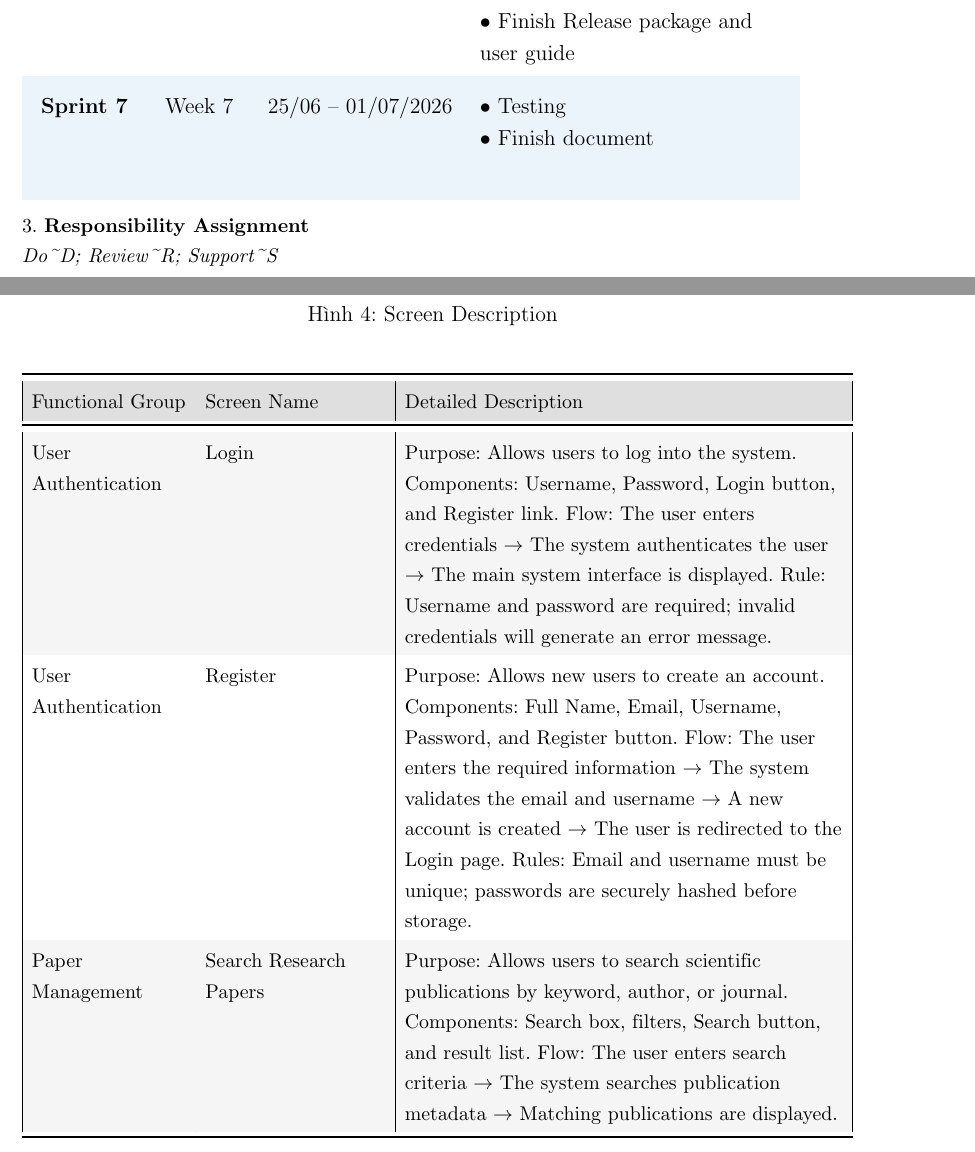
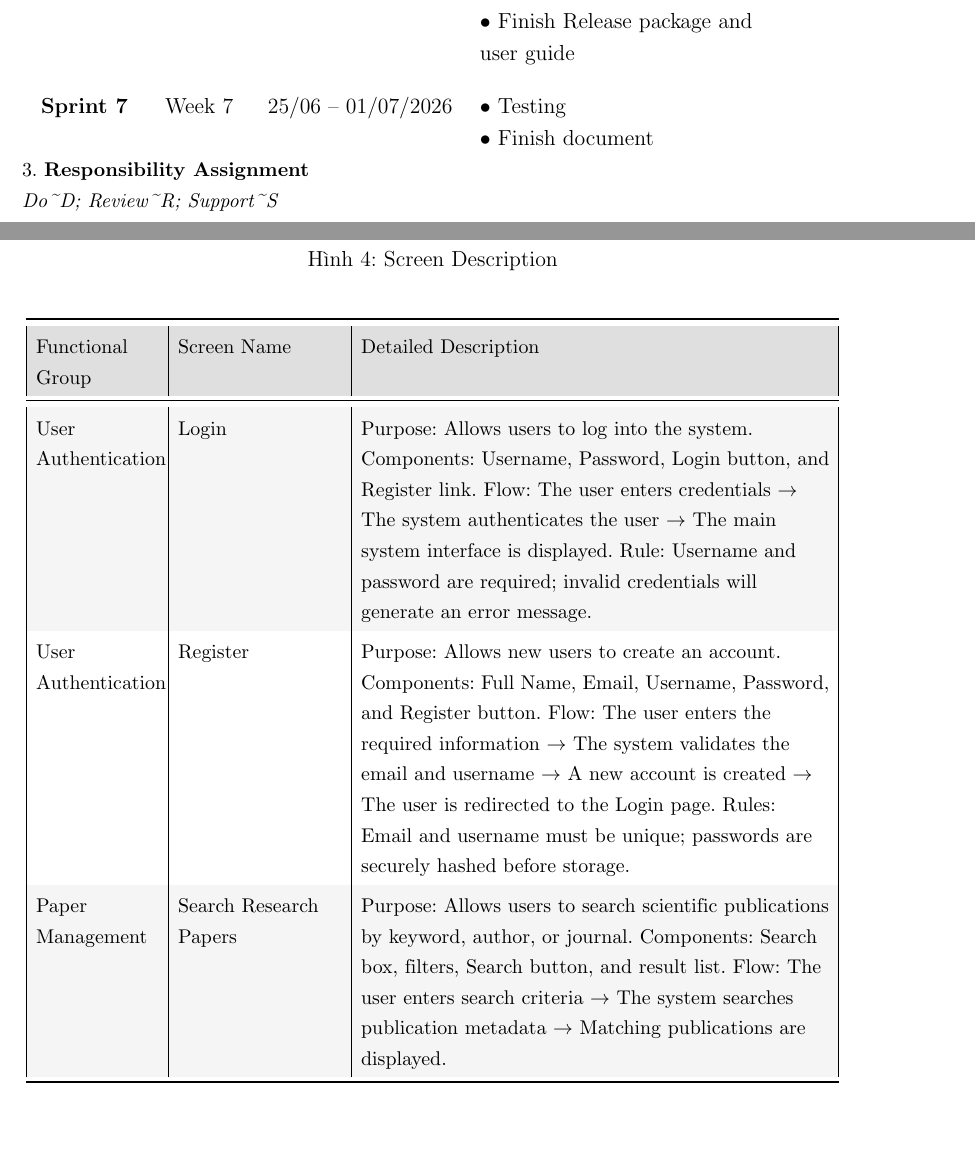
Before and after one commit to NguyenNgocBaoTram10/Scientific-Journal-Publication-Trend-Tracking-System, a LaTeX document (main.tex): two parts of pages 7 and 16 of 79, joined at a grey line, cut so that both start at the same text, the shorter picture padded with empty space. Compiled offline with pdfLaTeX.

Commit message:
sửa lỗi conflic

```diff
--- a/main.tex
+++ b/main.tex
@@ -51,6 +51,8 @@ bottom=2.5cm
 \definecolor{Simple}{RGB}{198,239,206}
 \definecolor{Medium}{RGB}{255,242,204}
 \definecolor{Complex}{RGB}{244,204,204}
+\definecolor{headerblue}{RGB}{41, 84, 144}
+\definecolor{rowblue}{RGB}{223, 234, 247}
 
 \renewcommand{\arraystretch}{1.3}
 
@@ -438,15 +440,15 @@ bottom=2.5cm
 			{$\bullet$ Finish Software testing document \newline
 				$\bullet$ Finish Release package and user guide} & {} \\
 
-			\rowcolor{rowblue}
-			\textbf{Sprint 7} & Week 7 & 25/06 -- 01/07/2026 &
-			{$\bullet$ Testing \newline
-				$\bullet$ Finish document \newline
+		\textbf{Sprint 7} & Week 7 & 25/06 -- 01/07/2026 &
+		{$\bullet$ Testing \newline
+			$\bullet$ Finish document
+		} & {} \\
 
 
 		\end{tabular}
-	}
-	{
+
+
 		\newcolumntype{L}[1]{>{\raggedright\arraybackslash}p{#1}}
 		\newcolumntype{C}[1]{>{\centering\arraybackslash}p{#1}}
 		\renewcommand{\arraystretch}{1.6}
@@ -798,7 +802,7 @@ Administrators can manage user accounts, configure academic API sources, synchro
 	\renewcommand{\arraystretch}{1.3}
 	\rowcolors{2}{gray!8}{white}
 
-	\begin{longtable}{|>{\raggedright\arraybackslash}p{3cm}|>{\raggedright\arraybackslash}p{3.5cm}|>{\raggedright\arraybackslash}p{8.5cm}|}
+	\begin{longtable}{|>{\raggedright\arraybackslash}p{0.15\textwidth}|>{\raggedright\arraybackslash}p{0.20\textwidth}|>{\raggedright\arraybackslash}p{0.57\textwidth}|}
 		\toprule
 		\rowcolor{gray!25}
 		Functional Group &
```
Also changed, not shown: main.tex (4 more changed lines), 6 other files.
